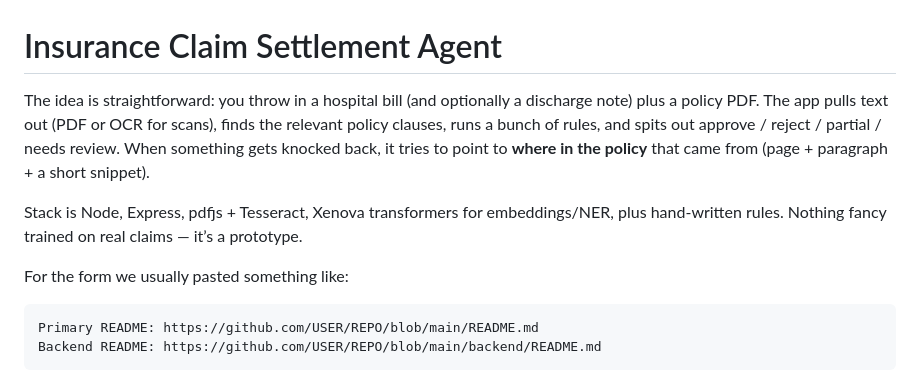
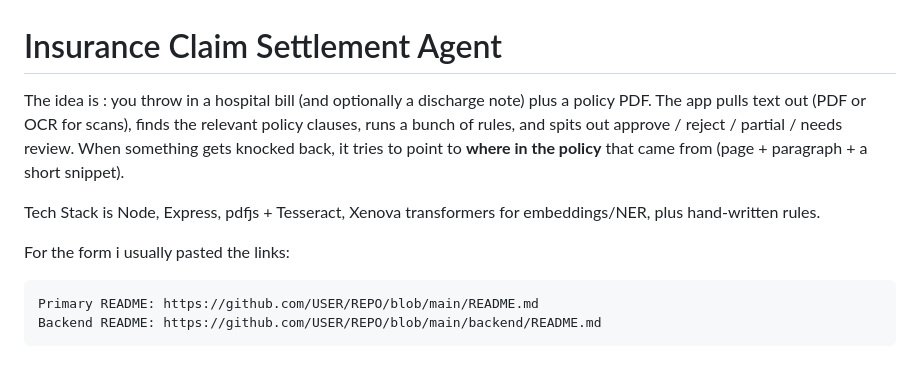
Before and after one commit to Hifzaan123/claim-audit-prototype, a Markdown page: README.md, the part around the change. GitHub-like rendering.

````diff
--- a/README.md
+++ b/README.md
@@ -1,12 +1,12 @@
 # Insurance Claim Settlement Agent
 
 
-The idea is straightforward: you throw in a hospital bill (and optionally a discharge note) plus a policy PDF. The app pulls text out (PDF or OCR for scans), finds the relevant policy clauses, runs a bunch of rules, and spits out approve / reject / partial / needs review. When something gets knocked back, it tries to point to **where in the policy** that came from (page + paragraph + a short snippet).
+The idea is : you throw in a hospital bill (and optionally a discharge note) plus a policy PDF. The app pulls text out (PDF or OCR for scans), finds the relevant policy clauses, runs a bunch of rules, and spits out approve / reject / partial / needs review. When something gets knocked back, it tries to point to **where in the policy** that came from (page + paragraph + a short snippet).
 
-Stack is Node, Express, pdfjs + Tesseract, Xenova transformers for embeddings/NER, plus hand-written rules. Nothing fancy trained on real claims — it’s a prototype.
+Tech Stack is Node, Express, pdfjs + Tesseract, Xenova transformers for embeddings/NER, plus hand-written rules.
 
 
-For the form we usually pasted something like:
+For the form i usually pasted the links:
 
 ```
 Primary README: https://github.com/USER/REPO/blob/main/README.md
````
